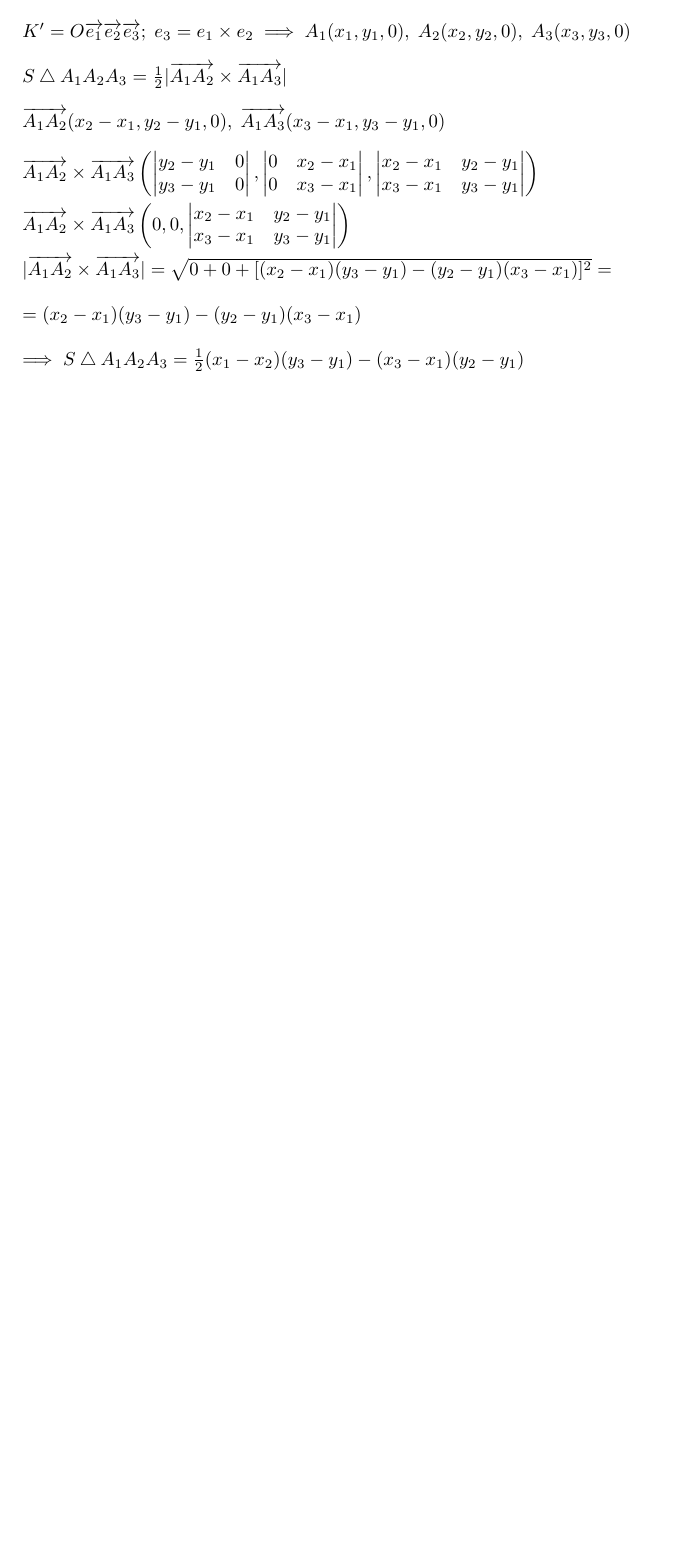
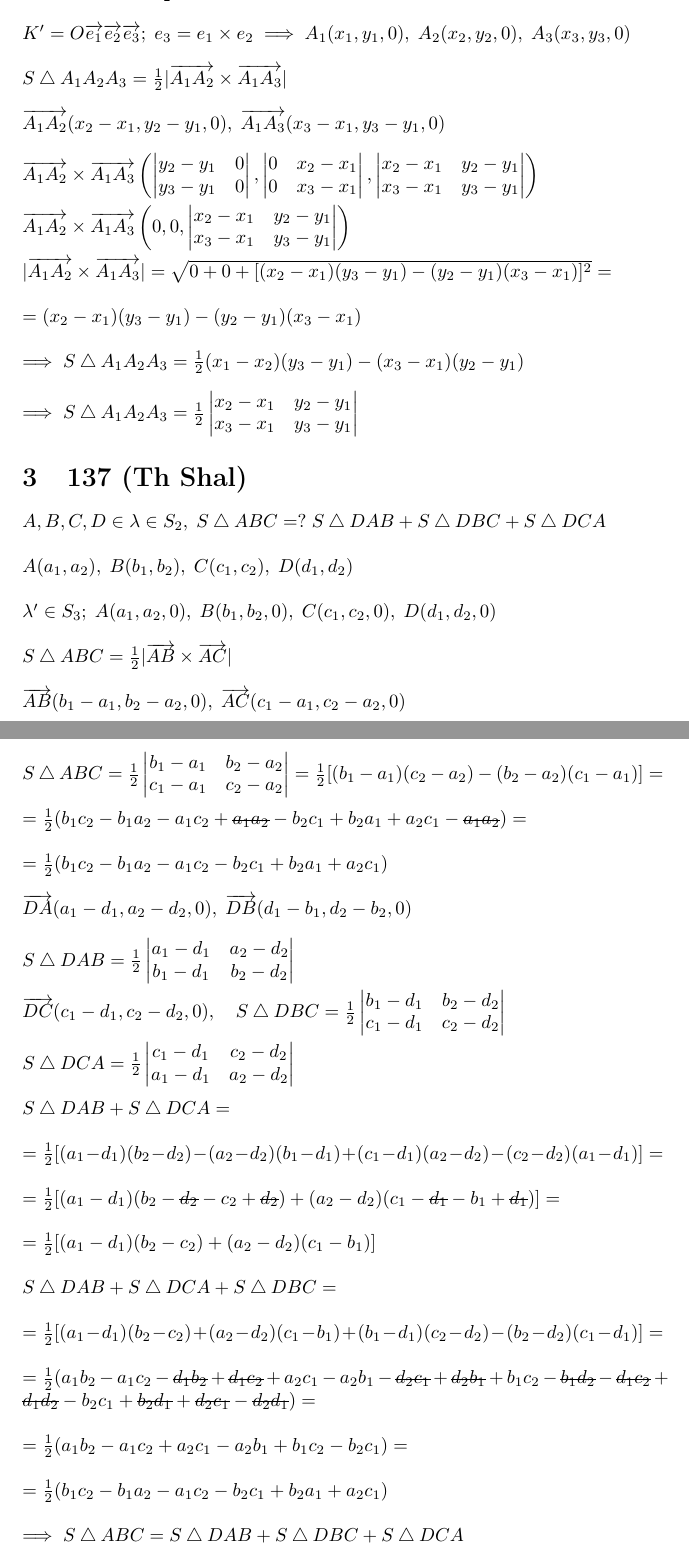
Before and after one commit to NoHomey/mathematics, a LaTeX document (analitical-geometry/random_tasks_AG.tex): part of page 2 of 2 before the commit and two parts of pages 2 and 3 of 3 after it, the two joined at a grey line, cut so that both start at the same text, the shorter picture padded with empty space. Compiled offline with pdfLaTeX.

Commit message:
adding solution for Th(Shal)

```diff
--- a/analitical-geometry/random_tasks_AG.tex
+++ b/analitical-geometry/random_tasks_AG.tex
@@ -60,6 +60,44 @@
     \end{vmatrix}\right)\\
     \\|\vectr{A_1A_2} \times \vectr{A_1A_3}| = \sqrt{0 + 0 + [(x_2 - x_1)(y_3 - y_1) - (y_2 - y_1)(x_3 - x_1)]^2} =\\
     \\ = (x_2 - x_1)(y_3 - y_1) - (y_2 - y_1)(x_3 - x_1)\\
-    \\\implies S\bigtriangleup A_1A_2A_3 = \frac{1}{2}(x_1 - x_2)(y_3 - y_1) - (x_3 - x_1)(y_2 - y_1)
-    \)
+    \\\implies S\bigtriangleup A_1A_2A_3 = \frac{1}{2}(x_1 - x_2)(y_3 - y_1) - (x_3 - x_1)(y_2 - y_1)\\
+    \\\implies S\bigtriangleup A_1A_2A_3 = \frac{1}{2} \begin{vmatrix}
+        x_2 - x_1 & y_2 - y_1\\
+        x_3 - x_1 & y_3 - y_1
+    \end{vmatrix}\)
+    \section{137 (Th Shal)}
+    \(A, B, C, D \in \lambda \in S_2, \; S\bigtriangleup ABC =? \; S\bigtriangleup DAB + S\bigtriangleup DBC + S\bigtriangleup DCA\\
+    \\A(a_1, a_2), \; B(b_1, b_2), \; C(c_1, c_2), \; D(d_1, d_2)\\
+    \\\lambda' \in S_3; \; A(a_1, a_2, 0), \; B(b_1, b_2, 0), \; C(c_1, c_2, 0), \; D(d_1, d_2, 0)\\
+    \\S\bigtriangleup ABC = \frac{1}{2}|\vectr{AB} \times \vectr{AC}|\\
+    \\\vectr{AB}(b_1 - a_1, b_2 - a_2, 0), \; \vectr{AC}(c_1 - a_1, c_2 - a_2, 0)\\
+    \\S\bigtriangleup ABC = \frac{1}{2}\begin{vmatrix}
+        b_1 - a_1 & b_2 - a_2\\
+        c_1 - a_1 & c_2 - a_2
+    \end{vmatrix} = \frac{1}{2}[(b_1 - a_1)(c_2 - a_2) - (b_2 - a_2)(c_1 - a_1)] = \\
+    \\ = \frac{1}{2}(b_1c_2 -b_1a_2 - a_1c_2 + \stkout{a_1a_2} - b_2c_1 + b_2a_1 + a_2c_1 - \stkout{a_1a_2}) = \\
+    \\ = \frac{1}{2}(b_1c_2 -b_1a_2 - a_1c_2 - b_2c_1 + b_2a_1 + a_2c_1)\\
+    \\\vectr{DA}(a_1 - d_1, a_2 - d_2, 0), \; \vectr{DB}(d_1 - b_1, d_2 - b_2, 0)\\
+    \\S\bigtriangleup DAB = \frac{1}{2}\begin{vmatrix}
+        a_1 - d_1 & a_2 - d_2\\
+        b_1 - d_1 & b_2 - d_2
+    \end{vmatrix}\\
+    \\\vectr{DC}(c_1 - d_1, c_2 - d_2, 0), \quad S\bigtriangleup DBC = \frac{1}{2}\begin{vmatrix}
+        b_1 - d_1 & b_2 - d_2\\
+        c_1 - d_1 & c_2 - d_2
+    \end{vmatrix}\\
+    \\S\bigtriangleup DCA = \frac{1}{2}\begin{vmatrix}
+        c_1 - d_1 & c_2 - d_2\\
+        a_1 - d_1 & a_2 - d_2
+    \end{vmatrix}\\
+    \\S\bigtriangleup DAB + S\bigtriangleup DCA = \\
+    \\ = \frac{1}{2}[(a_1 - d_1)(b_2 - d_2) - (a_2 - d_2)(b_1 - d_1) + (c_1 - d_1)(a_2 - d_2) - (c_2 - d_2)(a_1 - d_1)] =\\
+    \\ = \frac{1}{2}[(a_1 - d_1)(b_2 - \stkout{d_2} - c_2 + \stkout{d_2}) + (a_2 - d_2)(c_1 - \stkout{d_1} - b_1 + \stkout{d_1})] = \\
+    \\ = \frac{1}{2}[(a_1 - d_1)(b_2 - c_2) + (a_2 - d_2)(c_1 - b_1)]\\
+    \\S\bigtriangleup DAB + S\bigtriangleup DCA + S\bigtriangleup DBC = \\
+    \\ = \frac{1}{2}[(a_1 - d_1)(b_2 - c_2) + (a_2 - d_2)(c_1 - b_1) + (b_1 - d_1)(c_2 - d_2) - (b_2 - d_2)(c_1 - d_1)] = \\
+    \\ = \frac{1}{2}(a_1b_2 - a_1c_2 - \stkout{d_1b_2} + \stkout{d_1c_2} + a_2c_1 - a_2b_1 - \stkout{d_2c_1} + \stkout{d_2b_1} + b_1c_2 - \stkout{b_1d_2} - \stkout{d_1c_2} + \stkout{d_1d_2} - b_2c_1 + \stkout{b_2d_1} + \stkout{d_2c_1} - \stkout{d_2d_1}) = \\
+    \\ = \frac{1}{2}(a_1b_2 - a_1c_2 + a_2c_1 - a_2b_1 + b_1c_2 - b_2c_1) = \\
+    \\ = \frac{1}{2}(b_1c_2 -b_1a_2 - a_1c_2 - b_2c_1 + b_2a_1 + a_2c_1)\\
+    \\\implies S\bigtriangleup ABC = S\bigtriangleup DAB + S\bigtriangleup DBC + S\bigtriangleup DCA\)
 \end{document}
```
Also changed, not shown: analitical-geometry/random_tasks_AG.pdf.
